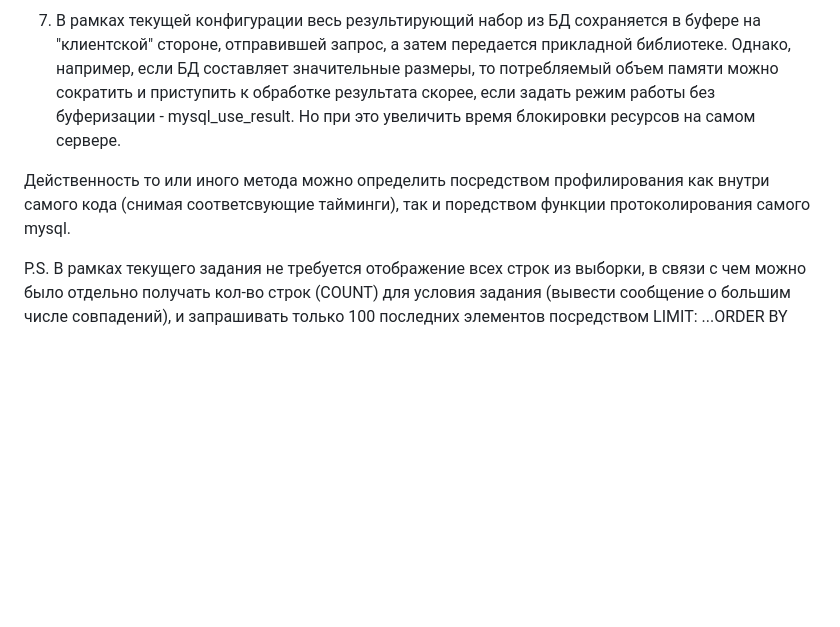
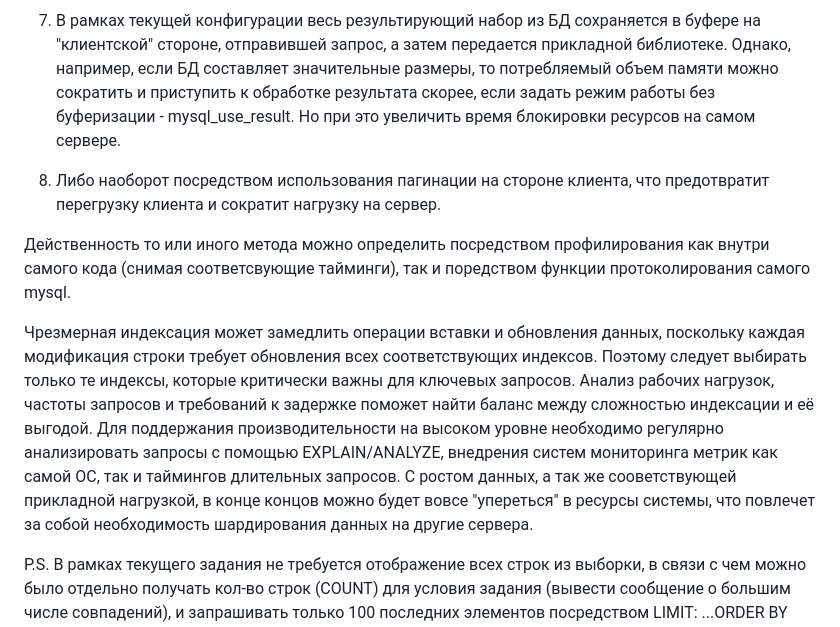
Before and after one commit to Washington-Redskins/perl-task-gpb, a Markdown page: README.md, the part around the change. Drawn GitHub-style; blank space fills up the shorter version.

```diff
--- a/README.md
+++ b/README.md
@@ -30,6 +30,12 @@ CREATE INDEX idx_message_int_id_created ON message (int_id, created);
 
 7. В рамках текущей конфигурации весь результирующий набор из БД сохраняется в буфере на "клиентской" стороне, отправившей запрос, а затем передается прикладной библиотеке. Однако, например, если БД составляет значительные размеры, то потребляемый объем памяти можно сократить и приступить к обработке результата скорее, если задать режим работы без буферизации - mysql_use_result. Но при это увеличить время блокировки ресурсов на самом сервере.
 
+8. Либо наоборот посредством использования пагинации на стороне клиента, что предотвратит перегрузку клиента и сократит нагрузку на сервер.
+
 Действенность то или иного метода можно определить посредством профилирования как внутри самого кода (снимая соответсвующие тайминги), так и поредством функции протоколирования самого mysql.
 
+Чрезмерная индексация может замедлить операции вставки и обновления данных, поскольку каждая модификация строки требует обновления всех соответствующих индексов. Поэтому следует выбирать только те индексы, которые критически важны для ключевых запросов. Анализ рабочих нагрузок, частоты запросов и требований к задержке поможет найти баланс между сложностью индексации и её выгодой.
+Для поддержания производительности на высоком уровне необходимо регулярно анализировать запросы с помощью EXPLAIN/ANALYZE, внедрения систем мониторинга метрик как самой ОС, так и таймингов длительных запросов.
+С ростом данных, а так же сооветствующей прикладной нагрузкой, в конце концов можно будет вовсе "упереться" в ресурсы системы, что повлечет за собой необходимость шардирования данных на другие сервера.
+
 P.S. В рамках текущего задания не требуется отображение всех строк из выборки, в связи с чем можно было отдельно получать кол-во строк (COUNT) для условия задания (вывести сообщение о большим числе совпадений), и запрашивать только 100 последних элементов посредством LIMIT: ...ORDER BY message.created DESC LIMIT 100;
```
